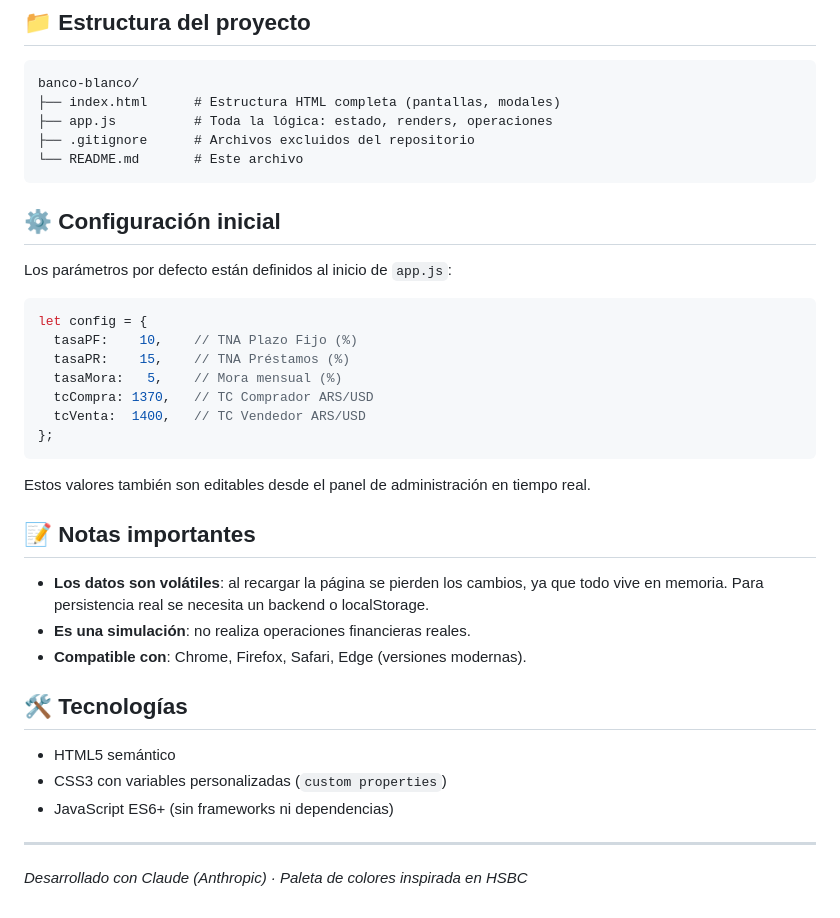
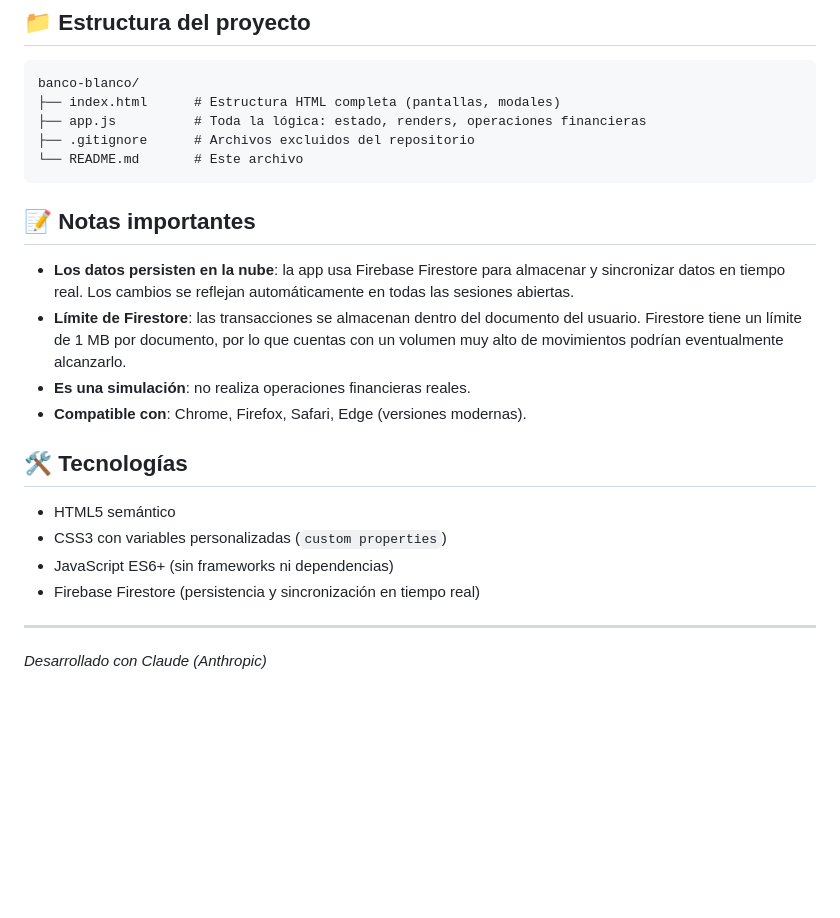
Before and after one commit to gonzalob93/Banco-Blanco, a Markdown page: README.md, the part around one of its changes. Drawn GitHub-style; blank space fills up the shorter version.

````diff
--- a/README.md
+++ b/README.md
@@ -68,30 +82,15 @@ Luego abrí `http://localhost:8080` en tu navegador.
 ```
 banco-blanco/
 ├── index.html      # Estructura HTML completa (pantallas, modales)
-├── app.js          # Toda la lógica: estado, renders, operaciones
+├── app.js          # Toda la lógica: estado, renders, operaciones financieras
 ├── .gitignore      # Archivos excluidos del repositorio
 └── README.md       # Este archivo
 ```
 
-## ⚙️ Configuración inicial
-
-Los parámetros por defecto están definidos al inicio de `app.js`:
-
-```js
-let config = {
-  tasaPF:    10,    // TNA Plazo Fijo (%)
-  tasaPR:    15,    // TNA Préstamos (%)
-  tasaMora:   5,    // Mora mensual (%)
-  tcCompra: 1370,   // TC Comprador ARS/USD
-  tcVenta:  1400,   // TC Vendedor ARS/USD
-};
-```
-
-Estos valores también son editables desde el panel de administración en tiempo real.
-
 ## 📝 Notas importantes
 
-- **Los datos son volátiles**: al recargar la página se pierden los cambios, ya que todo vive en memoria. Para persistencia real se necesita un backend o localStorage.
+- **Los datos persisten en la nube**: la app usa Firebase Firestore para almacenar y sincronizar datos en tiempo real. Los cambios se reflejan automáticamente en todas las sesiones abiertas.
+- **Límite de Firestore**: las transacciones se almacenan dentro del documento del usuario. Firestore tiene un límite de 1 MB por documento, por lo que cuentas con un volumen muy alto de movimientos podrían eventualmente alcanzarlo.
 - **Es una simulación**: no realiza operaciones financieras reales.
 - **Compatible con**: Chrome, Firefox, Safari, Edge (versiones modernas).
 
@@ -100,7 +99,8 @@ Estos valores también son editables desde el panel de administración en tiempo
 - HTML5 semántico
 - CSS3 con variables personalizadas (`custom properties`)
 - JavaScript ES6+ (sin frameworks ni dependencias)
+- Firebase Firestore (persistencia y sincronización en tiempo real)
 
 ---
 
-*Desarrollado con Claude (Anthropic) · Paleta de colores inspirada en HSBC*
+*Desarrollado con Claude (Anthropic)*
````
Also changed, not shown: other parts of README.md (+29 -15 lines).
